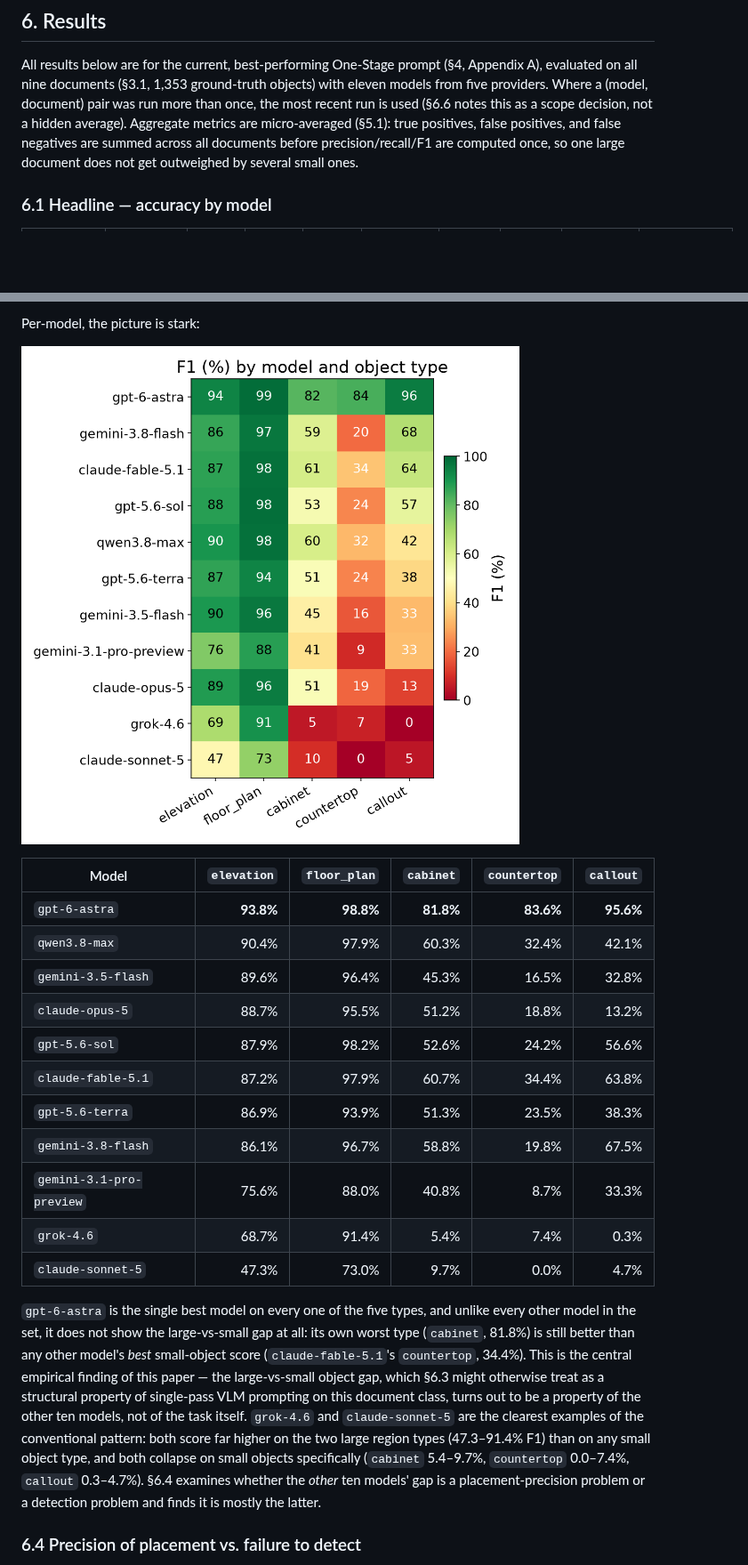
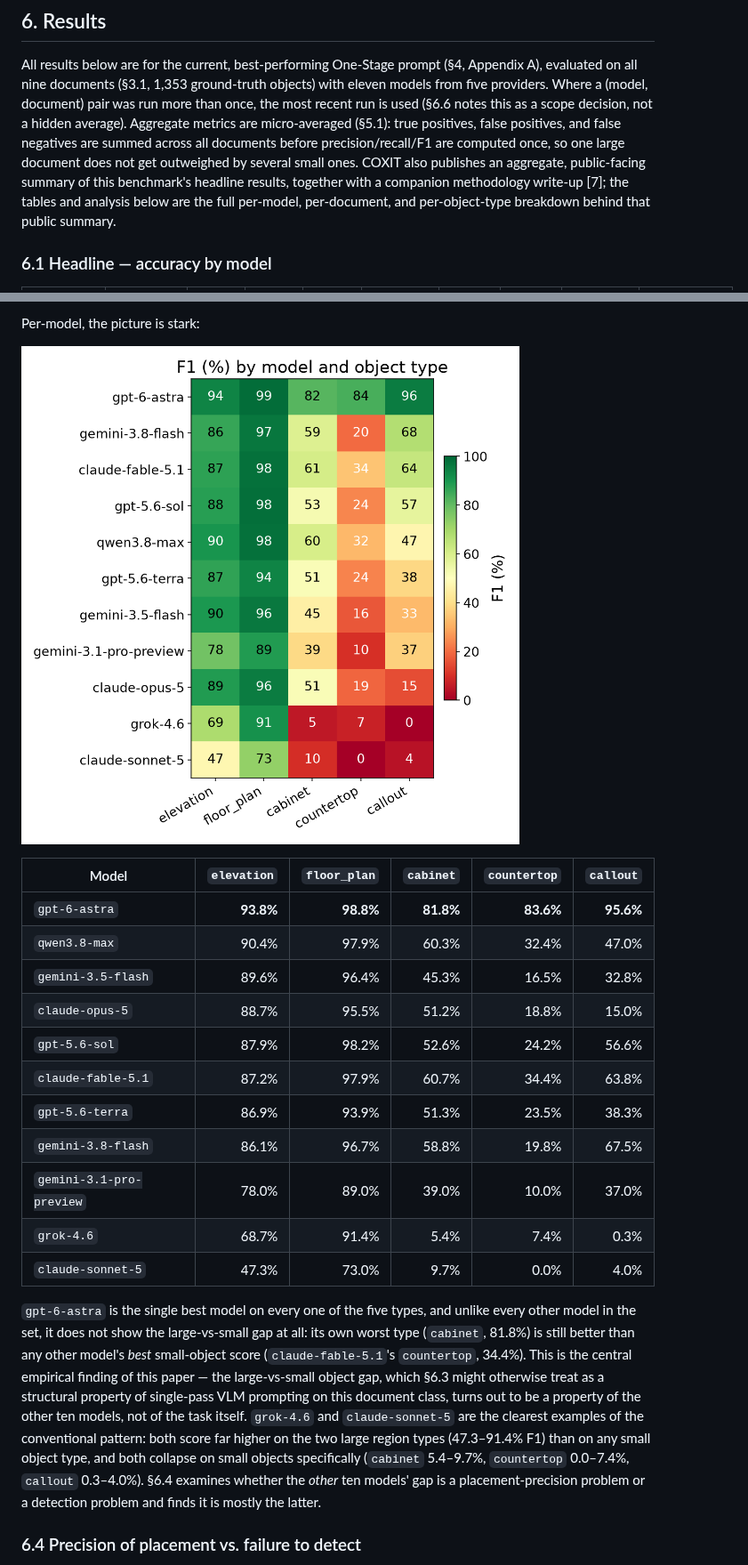
Before and after one commit to COXIT-CO/CaseV-bench, a Markdown page: docs/one-stage-benchmark/one-stage-benchmark-paper.md, 2 parts joined by grey strips. Shown at 89% size. Drawn GitHub-style; pictures changed too: docs/one-stage-benchmark/figures/fig5_f1_heatmap_model_type.png; blank space fills up the shorter version.

```diff
--- a/docs/one-stage-benchmark/one-stage-benchmark-paper.md
+++ b/docs/one-stage-benchmark/one-stage-benchmark-paper.md
@@ -313,7 +324,11 @@ models from five providers. Where a (model, document) pair was run more than onc
 most recent run is used (§6.6 notes this as a scope decision, not a hidden average).
 Aggregate metrics are micro-averaged (§5.1): true positives, false positives, and false
 negatives are summed across all documents before precision/recall/F1 are computed once,
-so one large document does not get outweighed by several small ones.
+so one large document does not get outweighed by several small ones. COXIT also
+publishes an aggregate, public-facing summary of this benchmark's headline results,
+together with a companion methodology write-up [7]; the tables and analysis below are
+the full per-model, per-document, and per-object-type breakdown behind that public
+summary.
 
 ### 6.1 Headline — accuracy by model
 
@@ -402,16 +417,16 @@ Per-model, the picture is stark:
 | Model | `elevation` | `floor_plan` | `cabinet` | `countertop` | `callout` |
 |---|---:|---:|---:|---:|---:|
 | `gpt-6-astra` | **93.8%** | **98.8%** | **81.8%** | **83.6%** | **95.6%** |
-| `qwen3.8-max` | 90.4% | 97.9% | 60.3% | 32.4% | 42.1% |
+| `qwen3.8-max` | 90.4% | 97.9% | 60.3% | 32.4% | 47.0% |
 | `gemini-3.5-flash` | 89.6% | 96.4% | 45.3% | 16.5% | 32.8% |
-| `claude-opus-5` | 88.7% | 95.5% | 51.2% | 18.8% | 13.2% |
+| `claude-opus-5` | 88.7% | 95.5% | 51.2% | 18.8% | 15.0% |
 | `gpt-5.6-sol` | 87.9% | 98.2% | 52.6% | 24.2% | 56.6% |
 | `claude-fable-5.1` | 87.2% | 97.9% | 60.7% | 34.4% | 63.8% |
 | `gpt-5.6-terra` | 86.9% | 93.9% | 51.3% | 23.5% | 38.3% |
 | `gemini-3.8-flash` | 86.1% | 96.7% | 58.8% | 19.8% | 67.5% |
-| `gemini-3.1-pro-preview` | 75.6% | 88.0% | 40.8% | 8.7% | 33.3% |
+| `gemini-3.1-pro-preview` | 78.0% | 89.0% | 39.0% | 10.0% | 37.0% |
 | `grok-4.6` | 68.7% | 91.4% | 5.4% | 7.4% | 0.3% |
-| `claude-sonnet-5` | 47.3% | 73.0% | 9.7% | 0.0% | 4.7% |
+| `claude-sonnet-5` | 47.3% | 73.0% | 9.7% | 0.0% | 4.0% |
 
 `gpt-6-astra` is the single best model on every one of the five types, and unlike every
 other model in the set, it does not show the large-vs-small gap at all: its own worst
@@ -423,7 +438,7 @@ be a property of the other ten models, not of the task itself. `grok-4.6` and
 `claude-sonnet-5` are the clearest examples of the conventional pattern: both score far
 higher on the two large region types (47.3–91.4% F1) than on any small object type, and
 both collapse on small objects specifically (`cabinet` 5.4–9.7%, `countertop`
-0.0–7.4%, `callout` 0.3–4.7%). §6.4 examines whether the *other* ten models' gap is a
+0.0–7.4%, `callout` 0.3–4.0%). §6.4 examines whether the *other* ten models' gap is a
 placement-precision problem or a detection problem and finds it is mostly the latter.
 
 ### 6.4 Precision of placement vs. failure to detect
```
Also changed, not shown: other parts of docs/one-stage-benchmark/one-stage-benchmark-paper.md (+62 -45 lines), docs/one-stage-benchmark/METHODOLOGY.md (+12 -0 lines), docs/one-stage-benchmark/figures/fig1_f1_by_model.png, docs/one-stage-benchmark/figures/fig2_f1_by_document.png, docs/one-stage-benchmark/figures/fig3_cost_vs_f1.png, docs/one-stage-benchmark/figures/fig6_cost_efficiency.png.
